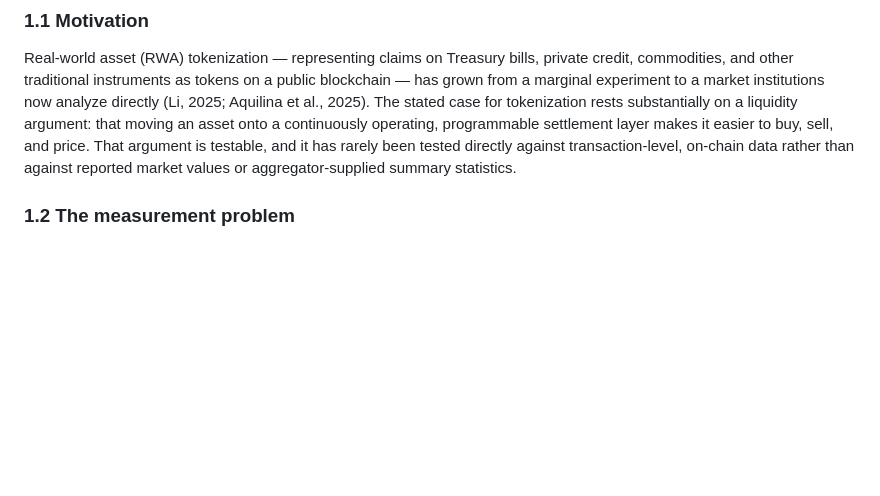
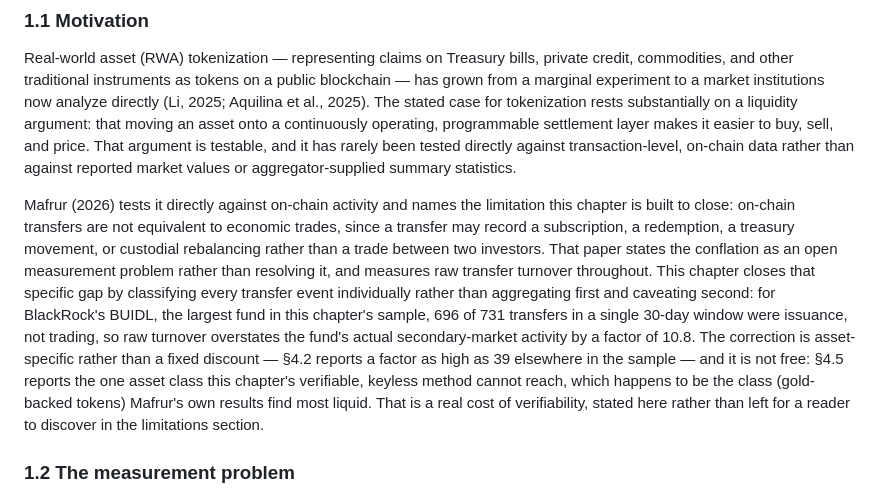
Before and after one commit to Atytmr07/rwa-liquidity, a Markdown page: docs/thesis-chapter-draft.md, the part around the change. Drawn GitHub-style; blank space fills up the shorter version.

Commit message:
docs(thesis): name the Mafrur (2026) gap in the Introduction, not only the literature review
The chapter's specific contribution -- resolving the primary/secondary
conflation Mafrur (2026) names as an open limitation -- previously appeared
for the first time in SS2.2, after the Introduction and Research Questions.
A reader (or a committee member skimming the opening pages) hit generic
market-context framing first and the actual positioning claim only much
later. Added a paragraph to SS1.1 that names the paper, states the gap, and
gives the concrete result (BUIDL's 10.8x overstatement) in the same breath
as the honest cost (the gold-backed asset class this project's keyless
method cannot reach, which is the class Mafrur's own results find most
liquid) -- so the chapter's central claim and its central limitation are
both visible on the first page, not just in SS4.5/SS5.

```diff
--- a/docs/thesis-chapter-draft.md
+++ b/docs/thesis-chapter-draft.md
@@ -59,6 +59,25 @@ programmable settlement layer makes it easier to buy, sell, and price. That
 argument is testable, and it has rarely been tested directly against
 transaction-level, on-chain data rather than against reported market values
 or aggregator-supplied summary statistics.
+
+Mafrur (2026) tests it directly against on-chain activity and names the
+limitation this chapter is built to close: on-chain transfers are not
+equivalent to economic trades, since a transfer may record a subscription, a
+redemption, a treasury movement, or custodial rebalancing rather than a
+trade between two investors. That paper states the conflation as an open
+measurement problem rather than resolving it, and measures raw transfer
+turnover throughout. This chapter closes that specific gap by classifying
+every transfer event individually rather than aggregating first and
+caveating second: for BlackRock's BUIDL, the largest fund in this chapter's
+sample, 696 of 731 transfers in a single 30-day window were issuance, not
+trading, so raw turnover overstates the fund's actual secondary-market
+activity by a factor of 10.8. The correction is asset-specific rather than a
+fixed discount — §4.2 reports a factor as high as 39 elsewhere in the
+sample — and it is not free: §4.5 reports the one asset class this chapter's
+verifiable, keyless method cannot reach, which happens to be the class
+(gold-backed tokens) Mafrur's own results find most liquid. That is a real
+cost of verifiability, stated here rather than left for a reader to
+discover in the limitations section.
 
 ### 1.2 The measurement problem
 
```
